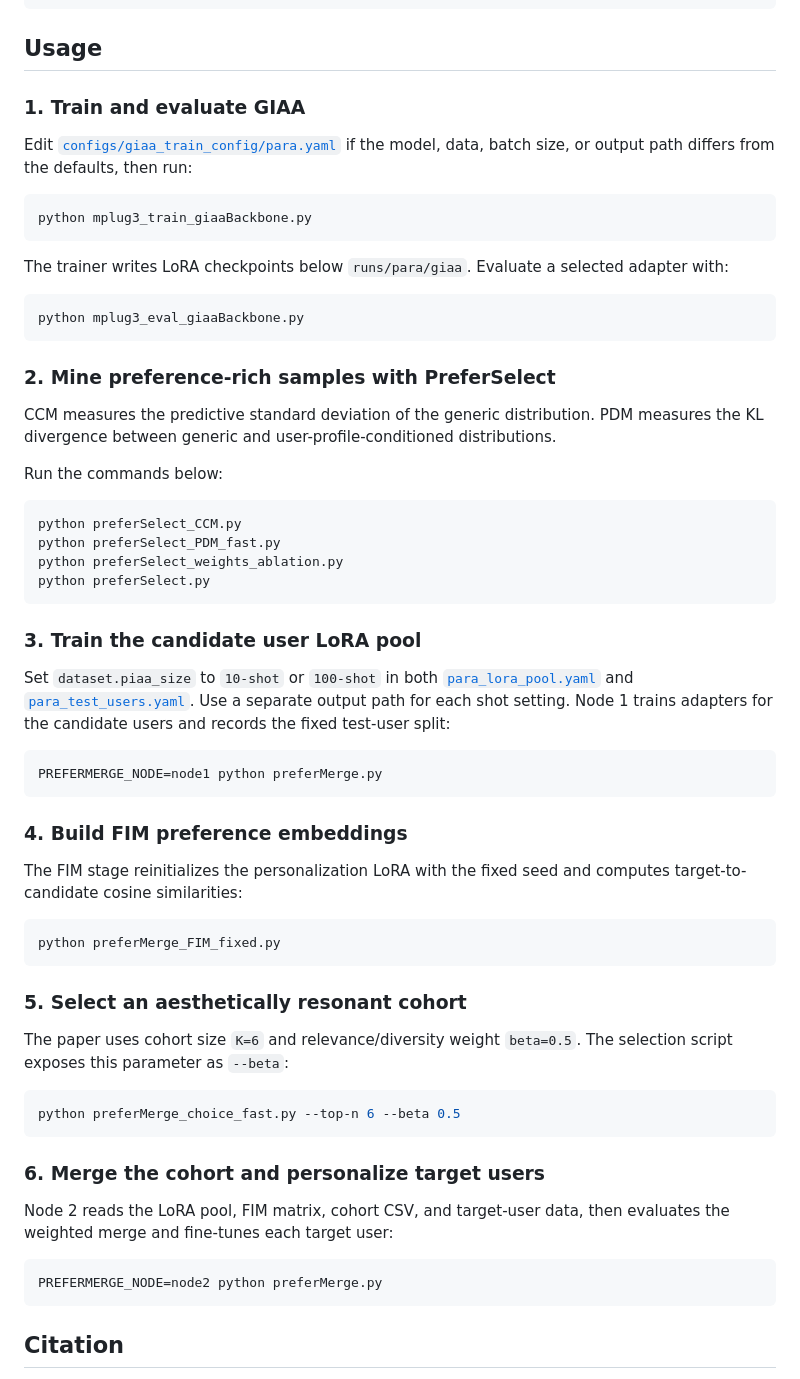
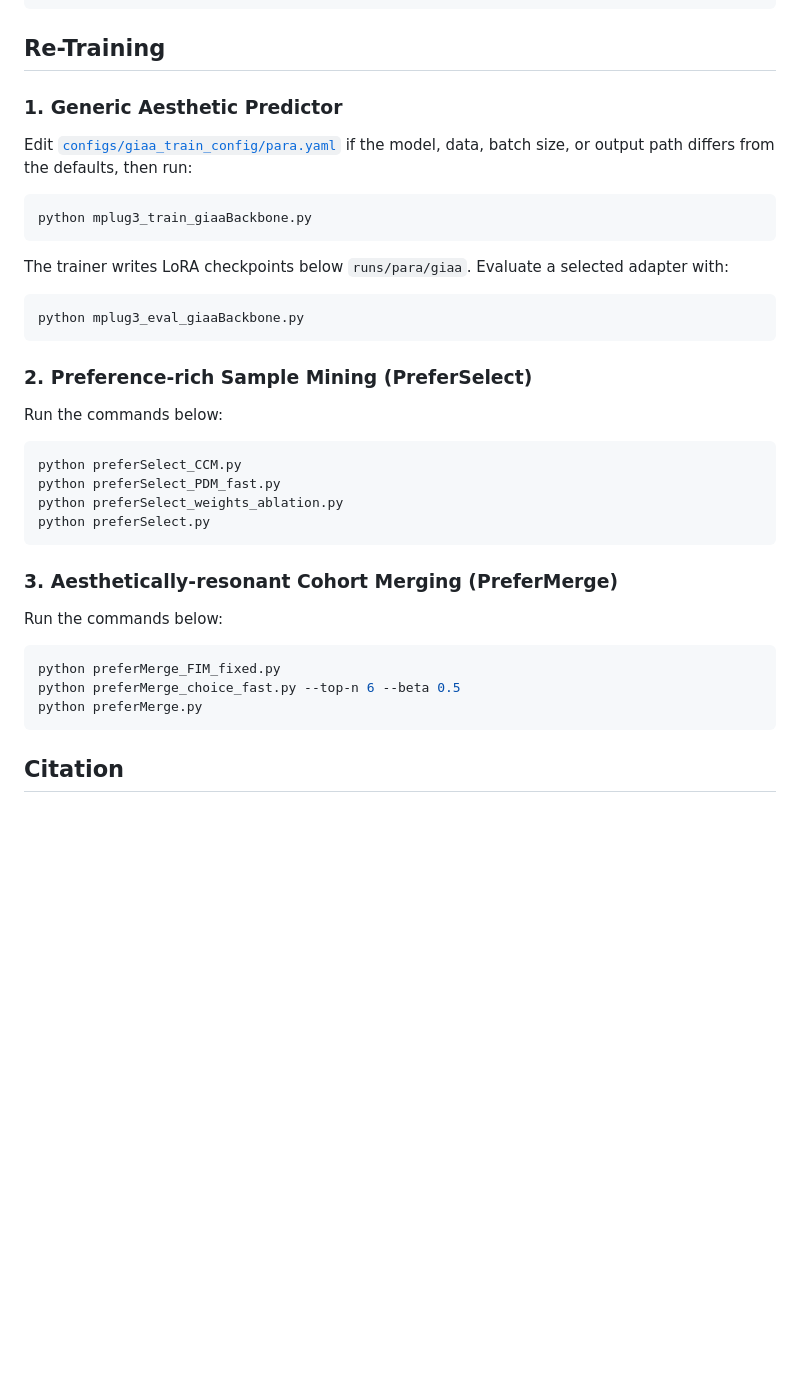
Before and after one commit to yzc-ippl/PRAC, a Markdown page: README.md, the part around the change. Drawn GitHub-style; blank space fills up the shorter version.

````diff
--- a/README.md
+++ b/README.md
@@ -132,9 +132,9 @@ python demo_inference.py \
 └── docs/                        Project page and reproduction guide
 ```
 
-## Usage
+## Re-Training
 
-### 1. Train and evaluate GIAA
+### 1. Generic Aesthetic Predictor
 
 Edit [`configs/giaa_train_config/para.yaml`](configs/giaa_train_config/para.yaml) if the model, data, batch size, or output path differs from the defaults, then run:
 
@@ -148,9 +148,7 @@ The trainer writes LoRA checkpoints below `runs/para/giaa`. Evaluate a selected
 python mplug3_eval_giaaBackbone.py
 ```
 
-### 2. Mine preference-rich samples with PreferSelect
-
-CCM measures the predictive standard deviation of the generic distribution. PDM measures the KL divergence between generic and user-profile-conditioned distributions.
+### 2. Preference-rich Sample Mining (PreferSelect)
 
 Run the commands below:
 
@@ -161,36 +159,14 @@ python preferSelect_weights_ablation.py
 python preferSelect.py
 ```
 
-### 3. Train the candidate user LoRA pool
+### 3. Aesthetically-resonant Cohort Merging (PreferMerge)
 
-Set `dataset.piaa_size` to `10-shot` or `100-shot` in both [`para_lora_pool.yaml`](configs/prefermerge_config/para_lora_pool.yaml) and [`para_test_users.yaml`](configs/prefermerge_config/para_test_users.yaml). Use a separate output path for each shot setting. Node 1 trains adapters for the candidate users and records the fixed test-user split:
-
-```bash
-PREFERMERGE_NODE=node1 python preferMerge.py
-```
-
-### 4. Build FIM preference embeddings
-
-The FIM stage reinitializes the personalization LoRA with the fixed seed and computes target-to-candidate cosine similarities:
+Run the commands below:
 
 ```bash
 python preferMerge_FIM_fixed.py
-```
-
-### 5. Select an aesthetically resonant cohort
-
-The paper uses cohort size `K=6` and relevance/diversity weight `beta=0.5`. The selection script exposes this parameter as `--beta`:
-
-```bash
 python preferMerge_choice_fast.py --top-n 6 --beta 0.5
-```
-
-### 6. Merge the cohort and personalize target users
-
-Node 2 reads the LoRA pool, FIM matrix, cohort CSV, and target-user data, then evaluates the weighted merge and fine-tunes each target user:
-
-```bash
-PREFERMERGE_NODE=node2 python preferMerge.py
+python preferMerge.py
 ```
 
 ## Citation
````
